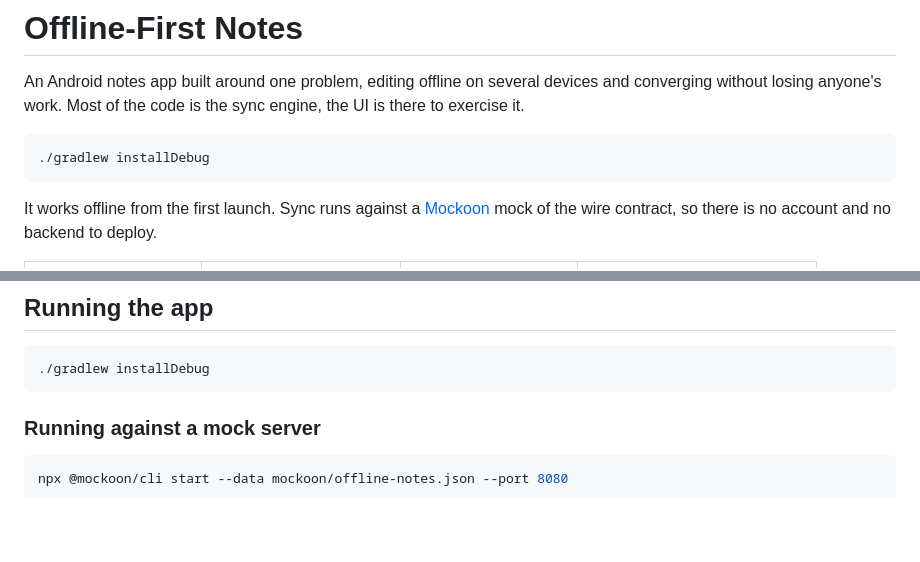
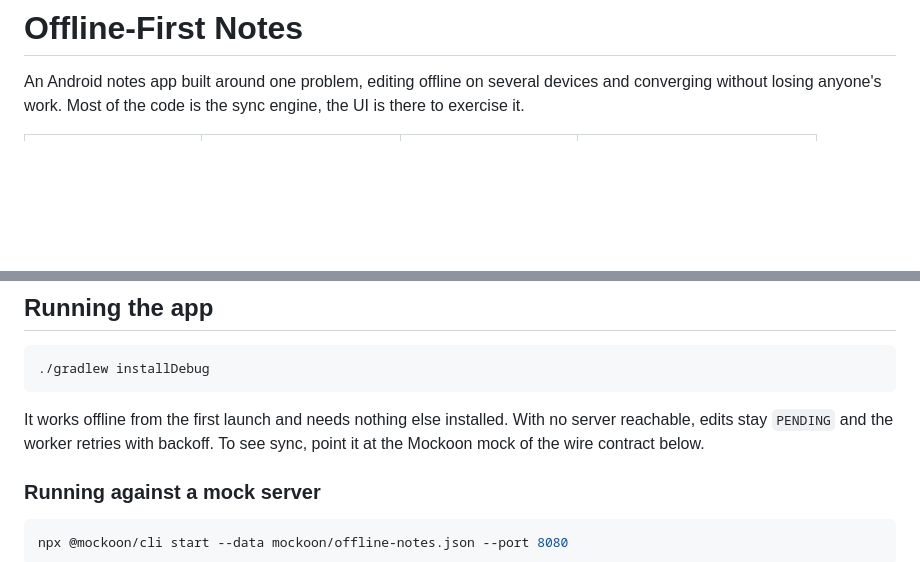
Before and after one commit to savvasg28/offline-notes, a Markdown page: README.md, 2 parts joined by grey strips. GitHub-like rendering; blank space fills up the shorter version.

Commit message:
README: move the run note under Running the app

````diff
--- a/README.md
+++ b/README.md
@@ -2,13 +2,6 @@
 
 An Android notes app built around one problem, editing offline on several devices and converging
 without losing anyone's work. Most of the code is the sync engine, the UI is there to exercise it.
-
-```bash
-./gradlew installDebug
-```
-
-It works offline from the first launch. Sync runs against a [Mockoon](#running-against-a-mock-server)
-mock of the wire contract, so there is no account and no backend to deploy.
 
 <table>
   <tr>
@@ -173,6 +166,10 @@ so a crash at any point is recovered by the next run.
 ./gradlew installDebug
 ```
 
+It works offline from the first launch and needs nothing else installed. With no server reachable,
+edits stay `PENDING` and the worker retries with backoff. To see sync, point it at the Mockoon mock
+of the wire contract below.
+
 ### Running against a mock server
 
 ```bash
````
